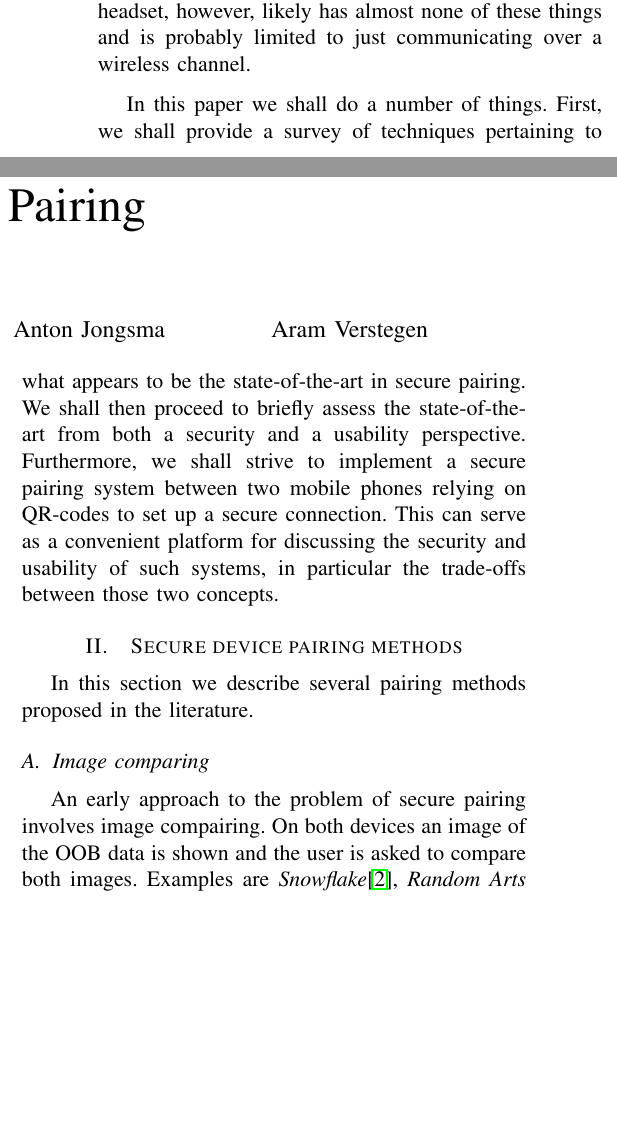
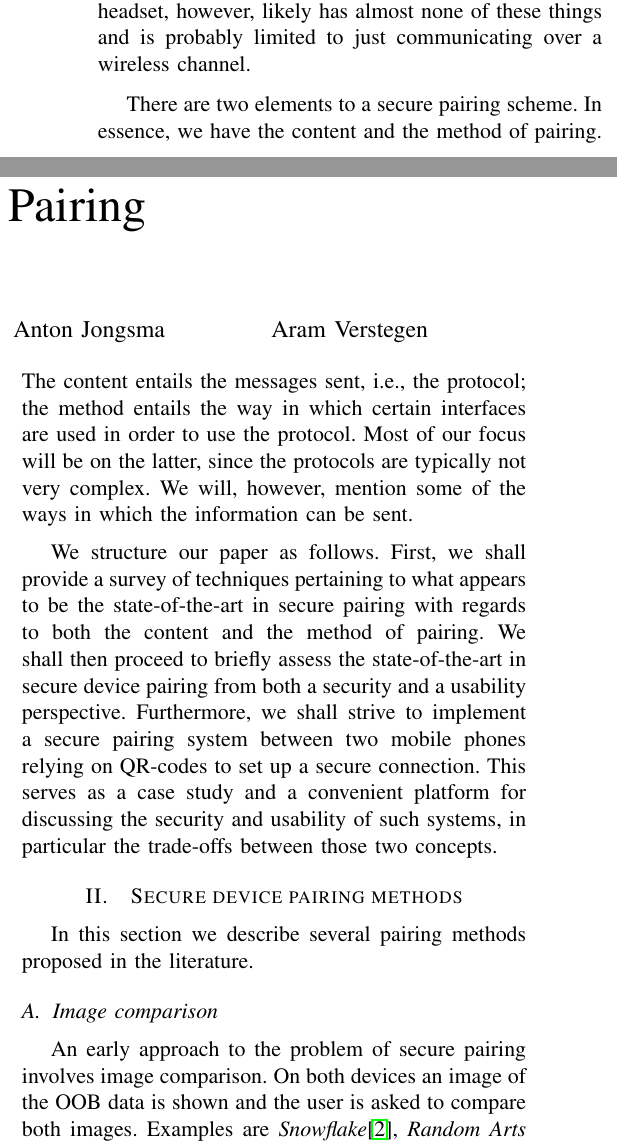
Before and after one commit to Huynhtri027/secure_pairing, a LaTeX paper (paper/secure_pairing.tex): two parts of the columns of page 1 of 2, joined at a grey line, cut so that both start at the same text, the shorter picture padded with empty space. Compiled offline with pdfLaTeX.

Commit message:
Further refinement to the introduction

```diff
--- a/paper/secure_pairing.tex
+++ b/paper/secure_pairing.tex
@@ -36,19 +36,25 @@ However, interface-wise almost no two devices are alike and it is common for two
 For instance, a recent mobile phone might have a (virtual) keyboard, a camera and a smattering of sensors.
 A simple wireless bluetooth headset, however, likely has almost none of these things and is probably limited to just communicating over a wireless channel.
 
-In this paper we shall do a number of things.
-First, we shall provide a survey of techniques pertaining to what appears to be the state-of-the-art in secure pairing.
-We shall then proceed to briefly assess the state-of-the-art from both a security and a usability perspective.
+There are two elements to a secure pairing scheme.
+In essence, we have the content and the method of pairing.
+The content entails the messages sent, i.e., the protocol; the method entails the way in which certain interfaces are used in order to use the protocol.
+Most of our focus will be on the latter, since the protocols are typically not very complex.
+We will, however, mention some of the ways in which the information can be sent.
+
+We structure our paper as follows.
+First, we shall provide a survey of techniques pertaining to what appears to be the state-of-the-art in secure pairing with regards to both the content and the method of pairing.
+We shall then proceed to briefly assess the state-of-the-art in secure device pairing from both a security and a usability perspective.
 Furthermore, we shall strive to implement a secure pairing system between two mobile phones relying on QR-codes to set up a secure connection.
-This can serve as a convenient platform for discussing the security and usability of such systems, in particular the trade-offs between those two concepts.
+This serves as a case study and a convenient platform for discussing the security and usability of such systems, in particular the trade-offs between those two concepts.
 
 \section{Secure device pairing methods}
 \label{sec:secure_device_pairing_methods}
 
 In this section we describe several pairing methods proposed in the literature.
 
-\subsection{Image comparing}
-An early approach to the problem of secure pairing involves image compairing.
+\subsection{Image comparison}
+An early approach to the problem of secure pairing involves image comparison.
 On both devices an image of the OOB data is shown and the user is asked to compare both images.
 Examples are \textit{Snowflake}\cite{goldberg1996visual}, \textit{Random Arts Visual Hash}\cite{perrig1999hash} and \textit{Colorful Flag}\cite{dohrmann2002public}.
 These methods require both devices to have a display with a reasonable resolution, making it impractical for devices like bluetooth headsets. However, all modern smartphones have such a display.
```
